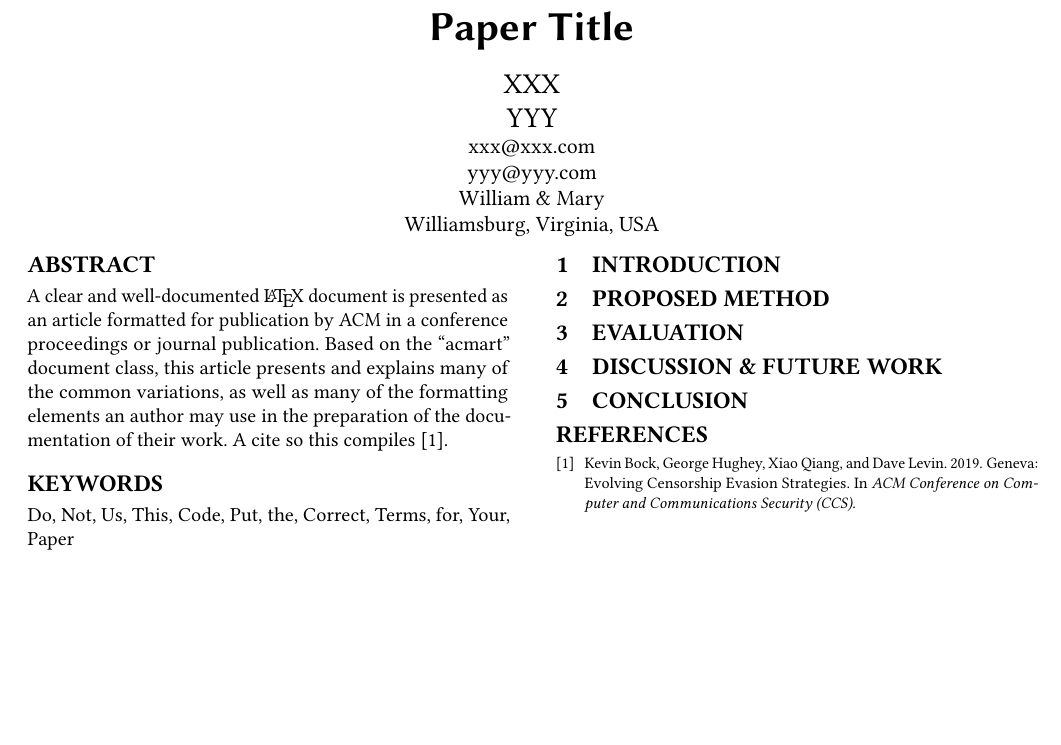
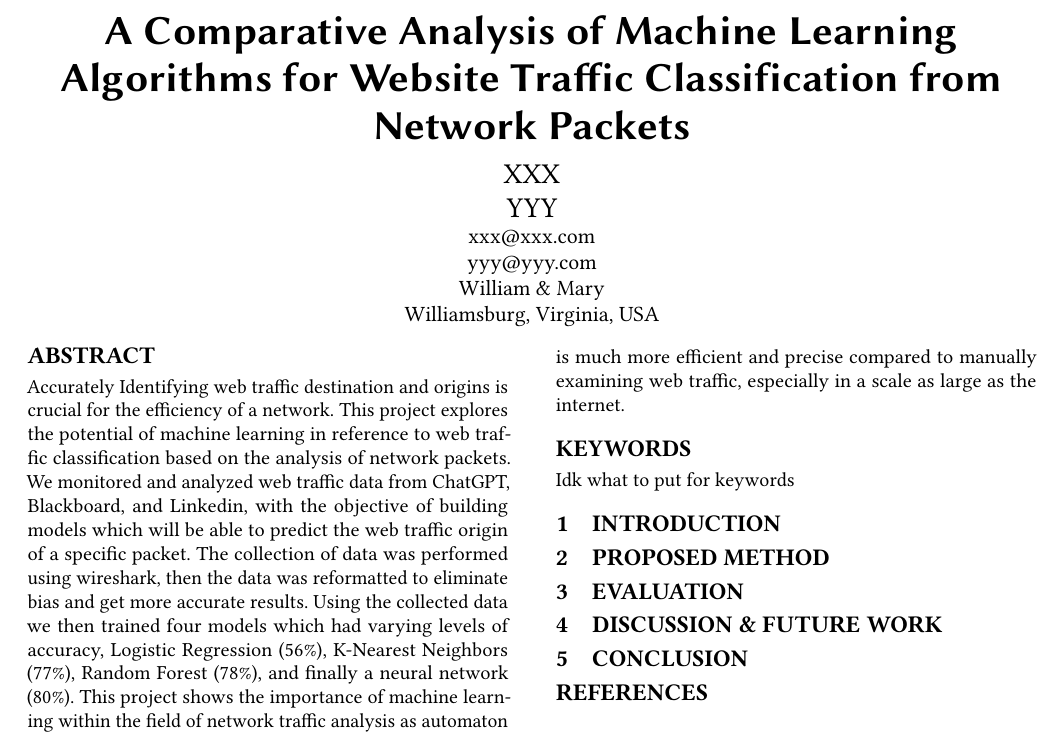
Before and after one commit to JCresent/CS434_COLL400_Project, a LaTeX paper (Final_Report/paper.tex): part of the page, cut at the place of the change, the shorter picture padded with empty space. Compiled offline with pdfLaTeX.

Commit message:
abstract started

```diff
--- a/Final_Report/paper.tex
+++ b/Final_Report/paper.tex
@@ -1,5 +1,5 @@
 % TODO fill in your paper title
-\newcommand{\PaperTitle}{Paper Title}
+\newcommand{\PaperTitle}{A Comparative Analysis of Machine Learning Algorithms for Website Traffic Classification from Network Packets }
 % TODO fill in your paper number when you get it
 \newcommand{\PaperNumber}{XXX}
 
@@ -35,16 +35,20 @@
 }
 
 \begin{abstract}
-  A clear and well-documented \LaTeX\ document is presented as an
-  article formatted for publication by ACM in a conference proceedings
-  or journal publication. Based on the ``acmart'' document class, this
-  article presents and explains many of the common variations, as well
-  as many of the formatting elements an author may use in the
-  preparation of the documentation of their work. A cite so this compiles~\cite{geneva}.
+Accurately Identifying web traffic destination and origins is crucial for the efficiency of a network. This project explores the potential of machine learning in reference to web traffic classification based on the
+analysis of network packets.
+We monitored and analyzed web traffic data from ChatGPT, Blackboard, and Linkedin, with the objective
+of building models which will be able to predict the web traffic origin of a specific packet. The collection of data was performed
+using wireshark, then the data was reformatted to eliminate bias and get more accurate results.
+Using the collected data we then trained four models which had varying levels of accuracy, Logistic Regression (56\%),
+K-Nearest Neighbors (77\%), Random Forest (78\%), and finally a neural
+network (80\%). This project shows the importance of machine learning within the field of
+network traffic analysis as automaton is much more efficient and precise compared to manually
+examining web traffic, especially in a scale as large as the internet.
+
 \end{abstract}
 
-\keywords{Do, Not, Us, This, Code, Put, the, Correct, Terms, for,
-  Your, Paper}
+\keywords{Idk what to put for keywords}
 
 \maketitle
 
```
Also changed, not shown: Final_Report/paper.bbl (added), Final_Report/paper.pdf (added), 8 other files.
